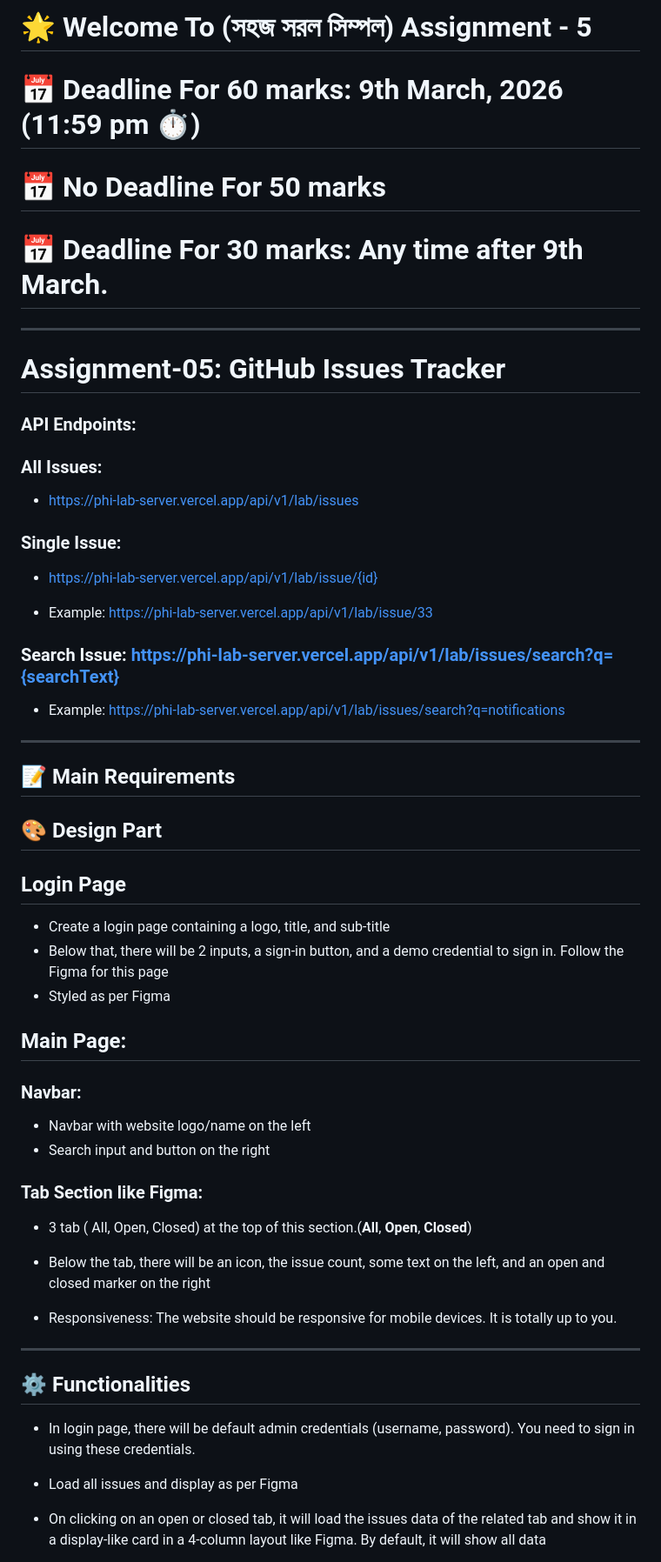
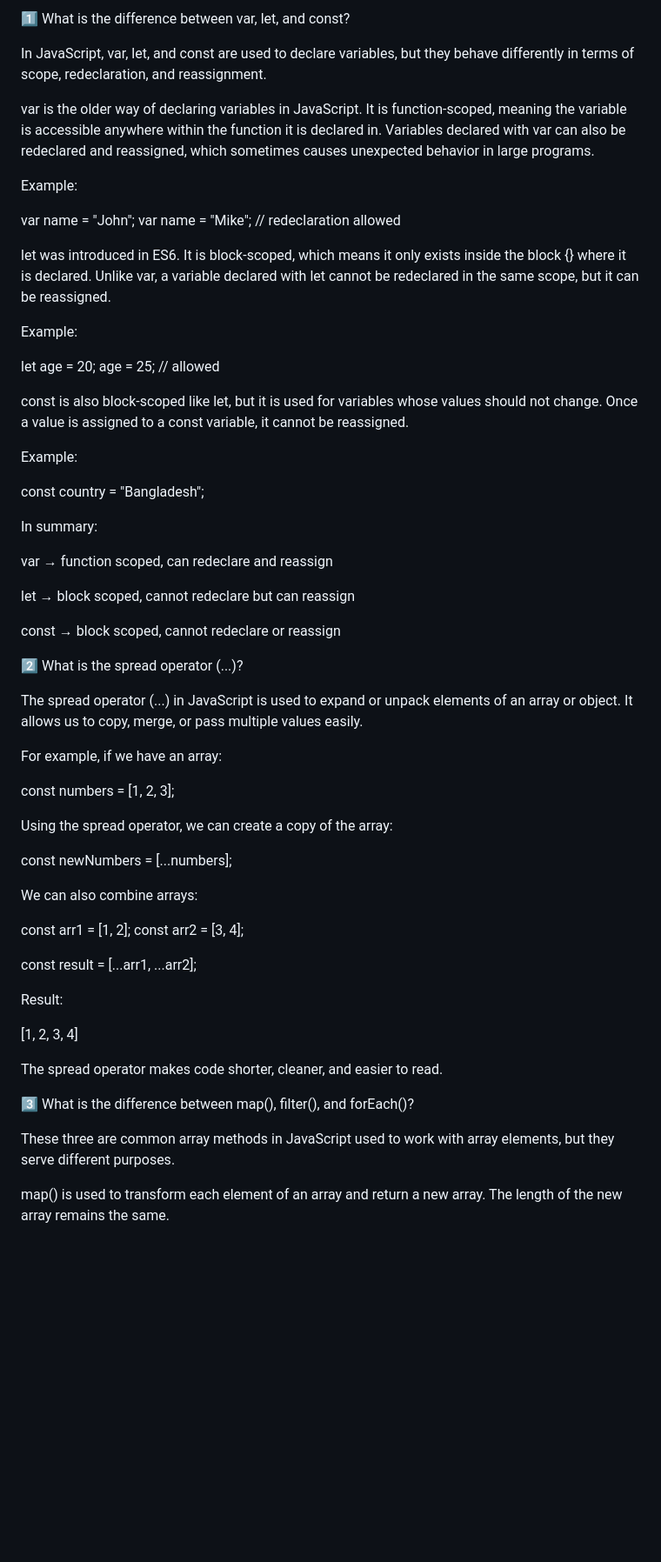
Before and after one commit to mdfajlerabby/GitHub-Issue-Tracker, a Markdown page: README.md, the part around one of its changes. Shown at 87% size. GitHub-like rendering; blank space fills up the shorter version.

```diff
--- a/README.md
+++ b/README.md
@@ -1,64 +1,63 @@
-# 🌟 Welcome To (সহজ সরল সিম্পল) Assignment - 5
+1️⃣ What is the difference between var, let, and const?
 
-# **📅 Deadline For 60 marks:** 9th March, 2026 (11:59 pm ⏱️)
-#  📅 No Deadline For 50 marks
-# **📅 Deadline For 30 marks:** Any time after 9th March.
+In JavaScript, var, let, and const are used to declare variables, but they behave differently in terms of scope, redeclaration, and reassignment.
 
----
+var is the older way of declaring variables in JavaScript. It is function-scoped, meaning the variable is accessible anywhere within the function it is declared in. Variables declared with var can also be redeclared and reassigned, which sometimes causes unexpected behavior in large programs.
 
-# Assignment-05: GitHub Issues Tracker
+Example:
 
+var name = "John";
+var name = "Mike"; // redeclaration allowed
 
-### **API Endpoints:**
-###  **All Issues:**
-  - https://phi-lab-server.vercel.app/api/v1/lab/issues
+let was introduced in ES6. It is block-scoped, which means it only exists inside the block {} where it is declared. Unlike var, a variable declared with let cannot be redeclared in the same scope, but it can be reassigned.
 
+Example:
 
-###  **Single Issue:**
-   - https://phi-lab-server.vercel.app/api/v1/lab/issue/{id}
+let age = 20;
+age = 25; // allowed
 
-   - Example: https://phi-lab-server.vercel.app/api/v1/lab/issue/33
+const is also block-scoped like let, but it is used for variables whose values should not change. Once a value is assigned to a const variable, it cannot be reassigned.
 
+Example:
 
-###  **Search Issue:** https://phi-lab-server.vercel.app/api/v1/lab/issues/search?q={searchText}
+const country = "Bangladesh";
 
-   - Example:  https://phi-lab-server.vercel.app/api/v1/lab/issues/search?q=notifications
+In summary:
 
+var → function scoped, can redeclare and reassign
 
----
+let → block scoped, cannot redeclare but can reassign
 
-## 📝 Main Requirements
+const → block scoped, cannot redeclare or reassign
 
-## 🎨 Design Part
+2️⃣ What is the spread operator (...)?
 
-## Login Page
-- Create a login page containing a logo, title, and sub-title
-- Below that, there will be 2 inputs, a sign-in button, and a demo credential to sign in. Follow the Figma for this page
-- Styled as per Figma
+The spread operator (...) in JavaScript is used to expand or unpack elements of an array or object. It allows us to copy, merge, or pass multiple values easily.
 
-## Main Page:
+For example, if we have an array:
 
-### Navbar:
+const numbers = [1, 2, 3];
 
-- Navbar with website logo/name on the left
-- Search input and button on the right
+Using the spread operator, we can create a copy of the array:
 
-### Tab Section like Figma:
+const newNumbers = [...numbers];
 
-- 3 tab ( All, Open, Closed) at the top of this section.(**All**, **Open**, **Closed**)
+We can also combine arrays:
 
-- Below the tab, there will be an icon, the issue count, some text on the left, and an open and closed marker on the right
+const arr1 = [1, 2];
+const arr2 = [3, 4];
 
-- Responsiveness: The website should be responsive for mobile devices. It is totally up to you.
+const result = [...arr1, ...arr2];
 
+Result:
 
----
+[1, 2, 3, 4]
 
+The spread operator makes code shorter, cleaner, and easier to read.
 
-## ⚙️ Functionalities
-- In login page, there will be default admin credentials (username, password). You need to sign in using these credentials.
+3️⃣ What is the difference between map(), filter(), and forEach()?
 
-- Load all issues and display as per Figma
+These three are common array methods in JavaScript used to work with array elements, but they serve different purposes.
 
-- On clicking on an open or closed tab, it will load the issues data of the related tab and show it in a display-like card in a 4-column layout like Figma. By default, it will show all data
+map() is used to transform each element of an array and return a new array. The length of the new array remains the same.
 
```
Also changed, not shown: other parts of README.md (+65 -42 lines).
